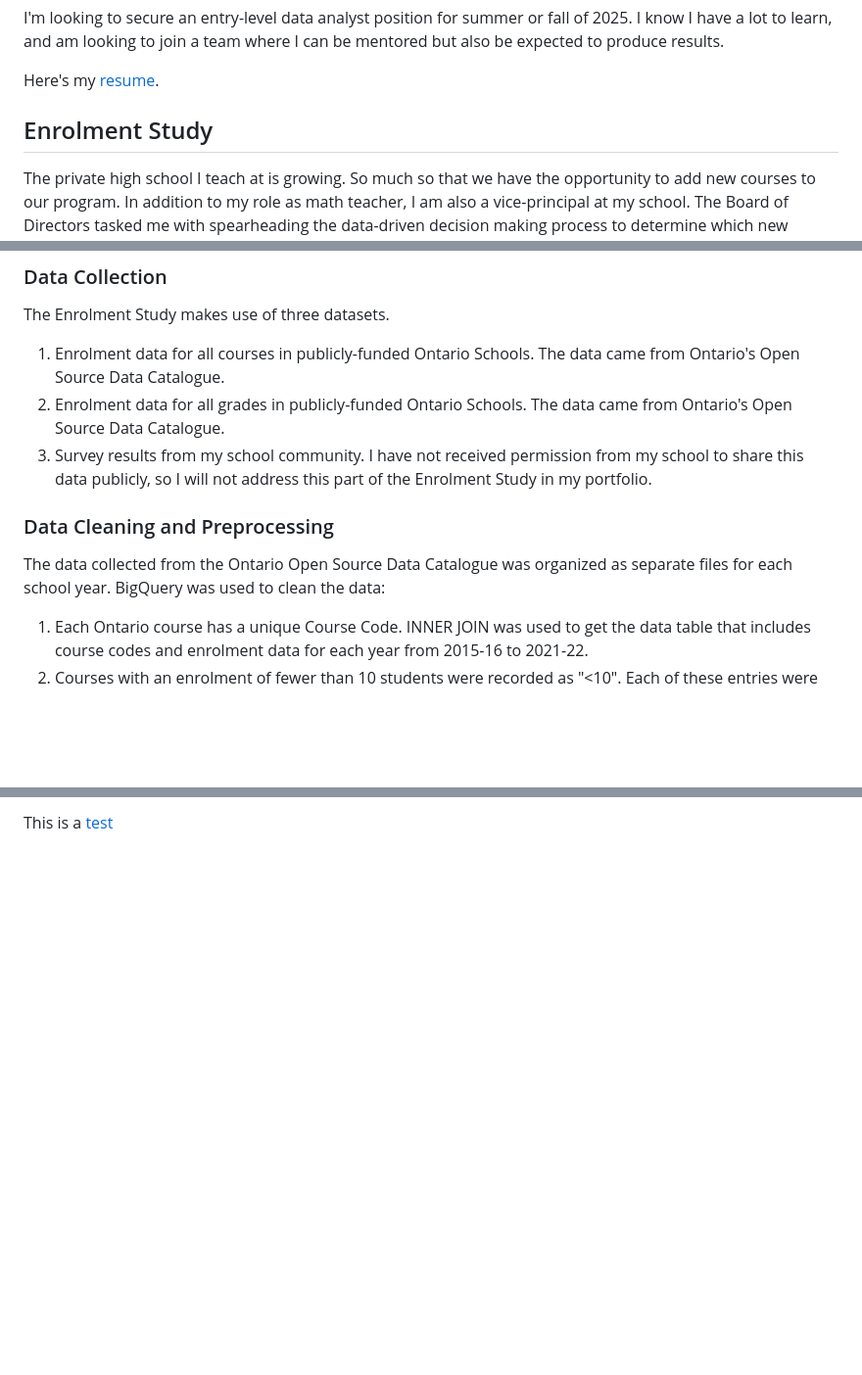
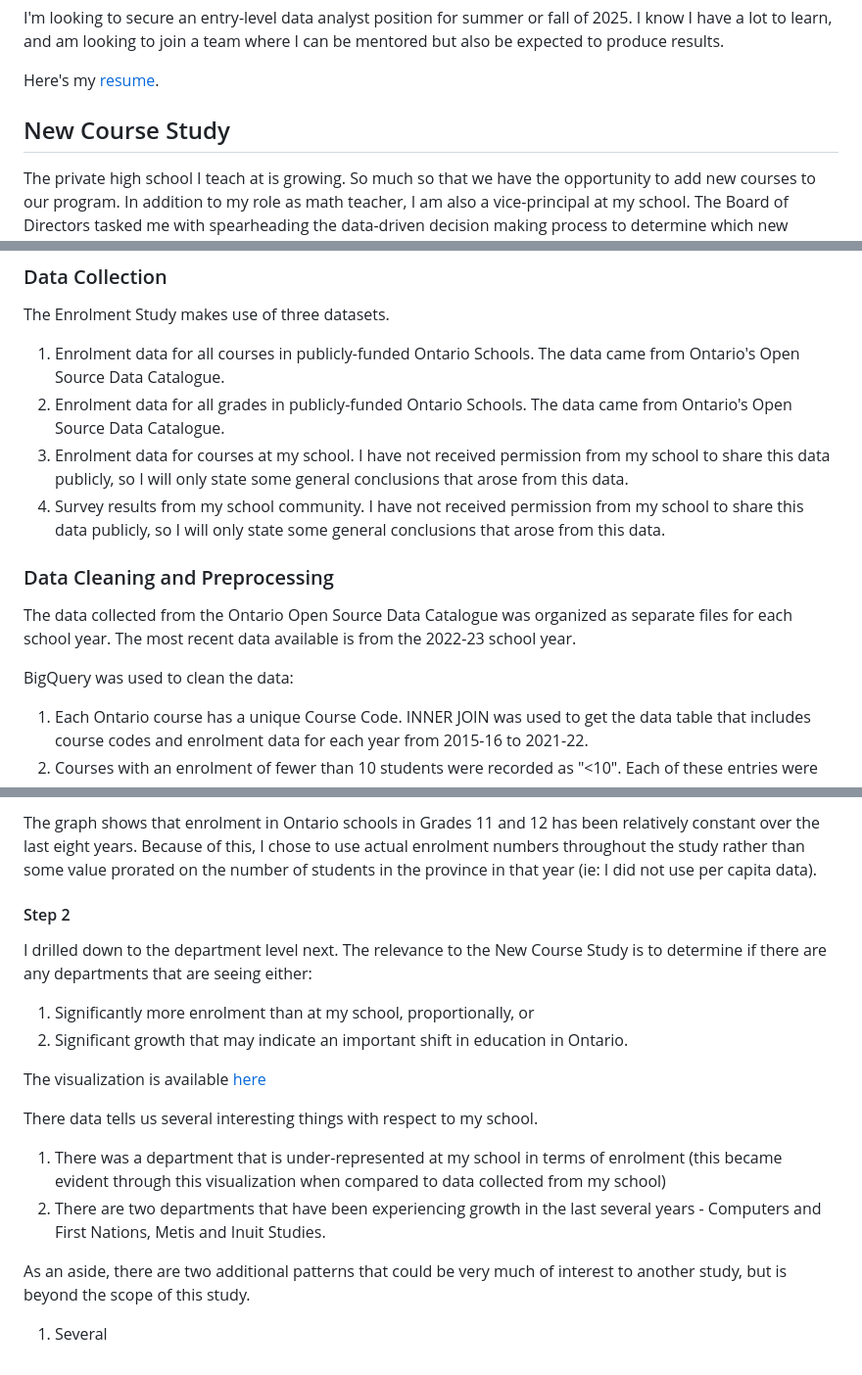
Before and after one commit to pleistra/Paul-Leistra-Portfolio, a Markdown page: README.md, 3 parts joined by grey strips. Shown: that part at 98% size. Rendered like a GitHub page; blank space fills up the shorter version.

```diff
--- a/README.md
+++ b/README.md
@@ -13,7 +13,7 @@ I'm looking to secure an entry-level data analyst position for summer or fall of
 
 Here's my [resume](Resume-PaulLeistra.pdf).
 
-## Enrolment Study
+## New Course Study
 The private high school I teach at is growing. So much so that we have the opportunity to add new courses to our program.
 In addition to my role as math teacher, I am also a vice-principal at my school. The Board of Directors tasked me with spearheading the data-driven decision making process to determine which new course(s) we should consider offering.
 I'm pleased to be able to have this real-life study as part of my portfolio.
@@ -25,10 +25,13 @@ Our school is growing and we need to add one to three new senior courses startin
 The Enrolment Study makes use of three datasets.
 1. Enrolment data for all courses in publicly-funded Ontario Schools. The data came from Ontario's Open Source Data Catalogue.
 2. Enrolment data for all grades in publicly-funded Ontario Schools. The data came from Ontario's Open Source Data Catalogue.
-3. Survey results from my school community. I have not received permission from my school to share this data publicly, so I will not address this part of the Enrolment Study in my portfolio.
+3. Enrolment data for courses at my school. I have not received permission from my school to share this data publicly, so I will only state some general conclusions that arose from this data.
+4. Survey results from my school community. I have not received permission from my school to share this data publicly, so I will only state some general conclusions that arose from this data.
 
 ### Data Cleaning and Preprocessing
-The data collected from the Ontario Open Source Data Catalogue was organized as separate files for each school year. BigQuery was used to clean the data:
+The data collected from the Ontario Open Source Data Catalogue was organized as separate files for each school year. The most recent data available is from the 2022-23 school year.
+
+BigQuery was used to clean the data:
 1. Each Ontario course has a unique Course Code. INNER JOIN was used to get the data table that includes course codes and enrolment data for each year from 2015-16 to 2021-22.
 2. Courses with an enrolment of fewer than 10 students were recorded as "<10". Each of these entries were
 3. Only data from senior classes was of interest for our school. A DISTINCT query on the “grade” column was used to determine if there were any unusual values in the grade column. There were not, so a WHERE query was used to retain only senior-level classes.
@@ -44,2 +47,16 @@ The graph is available [here](https://public.tableau.com/views/OntarioSecondaryS
 
-This is a [test](https://public.tableau.com/app/profile/paul.leistra/viz/HistoricEnrolmentOntario/Dashboard1)
+The graph shows that enrolment in Ontario schools in Grades 11 and 12 has been relatively constant over the last eight years. Because of this, I chose to use actual enrolment numbers throughout the study rather than some value prorated on the number of students in the province in that year (ie: I did not use per capita data).
+
+#### Step 2
+I drilled down to the department level next. The relevance to the New Course Study is to determine if there are any departments that are seeing either:
+1. Significantly more enrolment than at my school, proportionally, or
+2. Significant growth that may indicate an important shift in education in Ontario.
+
+The visualization is available [here](https://public.tableau.com/views/OntarioSecondarySchoolEnrolment-Departments/Sheet1?:language=en-US&:sid=&:redirect=auth&:display_count=n&:origin=viz_share_link)
+
+There data tells us several interesting things with respect to my school.
+1. There was a department that is under-represented at my school in terms of enrolment (this became evident through this visualization when compared to data collected from my school)
+2. There are two departments that have been experiencing growth in the last several years - Computers and First Nations, Metis and Inuit Studies.
+
+As an aside, there are two additional patterns that could be very much of interest to another study, but is beyond the scope of this study.
+1. Several
```
Also changed, not shown: other parts of README.md (+1 -1 lines).
